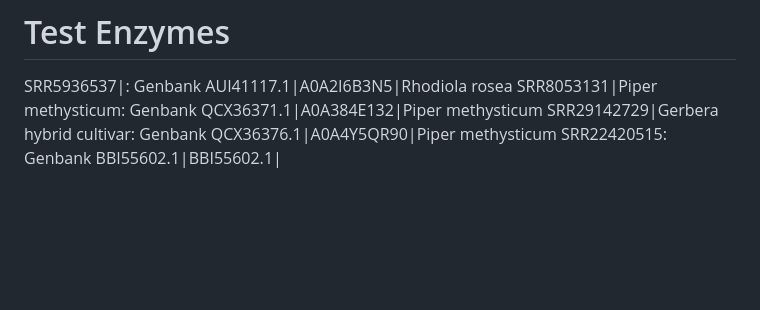
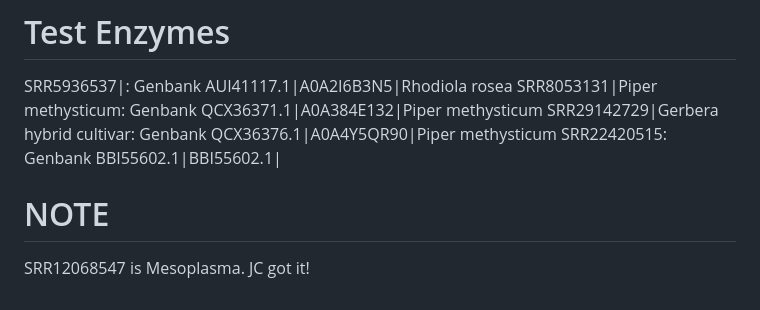
Before and after one commit to arudhir/planter, a Markdown page: README.md, the part around the change. GitHub-like rendering; blank space fills up the shorter version.

```diff
--- a/README.md
+++ b/README.md
@@ -46,3 +46,10 @@ SRR5936537|: Genbank AUI41117.1|A0A2I6B3N5|Rhodiola rosea
 SRR8053131|Piper methysticum: Genbank QCX36371.1|A0A384E132|Piper methysticum
 SRR29142729|Gerbera hybrid cultivar: Genbank QCX36376.1|A0A4Y5QR90|Piper methysticum
 SRR22420515: Genbank BBI55602.1|BBI55602.1|
+
+
+
+
+# NOTE
+
+SRR12068547 is Mesoplasma. JC got it!
```
Also changed, not shown: dag.png, planter.png (added), 5 other files.
